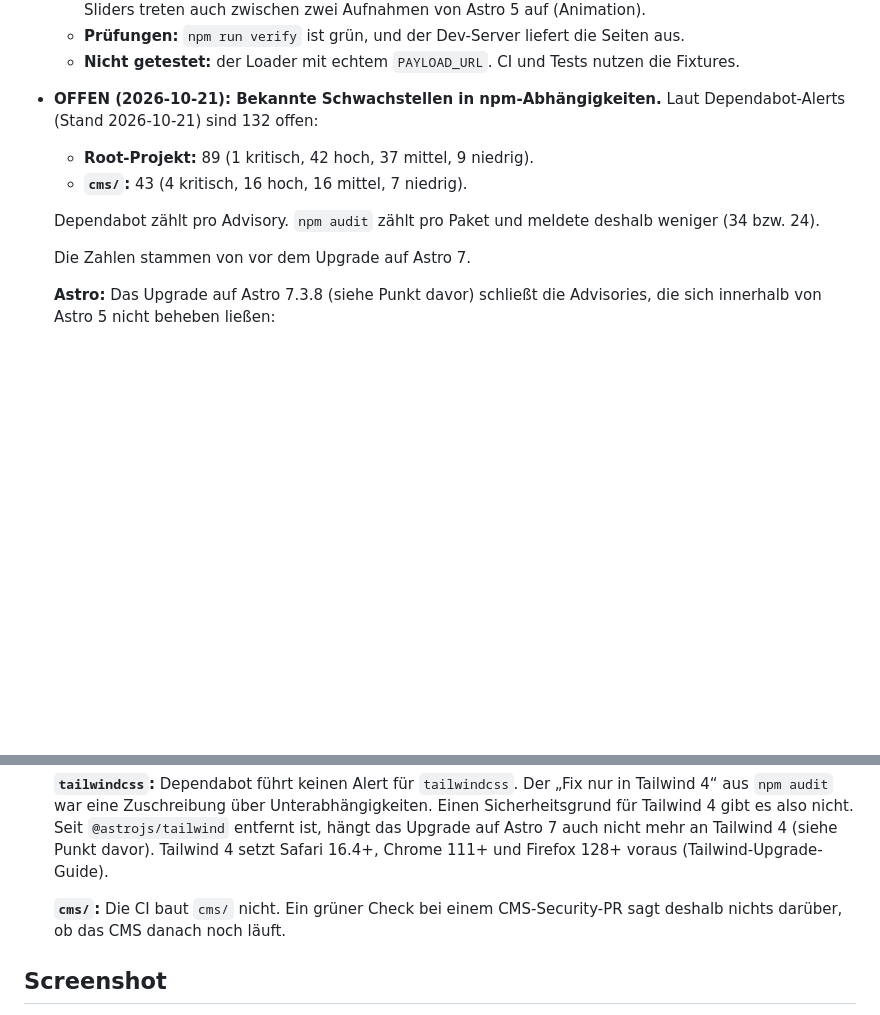
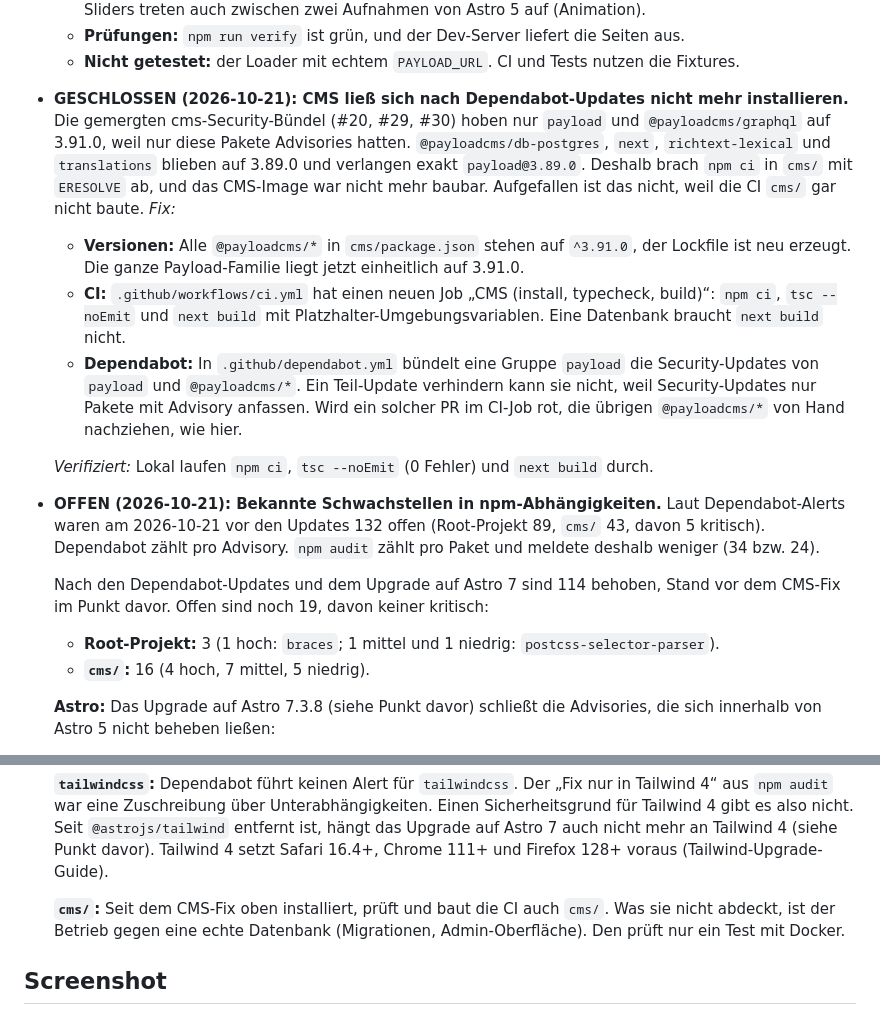
Before and after one commit to Acephali92/SAR2.0, a Markdown page: docs/REDAKTION-TODO.md, 2 parts joined by grey strips. Drawn GitHub-style; blank space fills up the shorter version.

Commit message:
docs: record CMS install breakage, fix and current alert counts
Co-Authored-By: Claude Opus 5.5 <noreply@anthropic.com>

```diff
--- a/docs/REDAKTION-TODO.md
+++ b/docs/REDAKTION-TODO.md
@@ -59,13 +59,18 @@ Abgleich der Muss-/Soll-Anforderungsliste des Referenz-CMS-Lastenhefts mit dem a
   - **Prüfungen:** `npm run verify` ist grün, und der Dev-Server liefert die Seiten aus.
   - **Nicht getestet:** der Loader mit echtem `PAYLOAD_URL`. CI und Tests nutzen die Fixtures.
 
-- **OFFEN (2026-10-21): Bekannte Schwachstellen in npm-Abhängigkeiten.** Laut Dependabot-Alerts (Stand 2026-10-21) sind 132 offen:
-  - **Root-Projekt:** 89 (1 kritisch, 42 hoch, 37 mittel, 9 niedrig).
-  - **`cms/`:** 43 (4 kritisch, 16 hoch, 16 mittel, 7 niedrig).
+- **GESCHLOSSEN (2026-10-21): CMS ließ sich nach Dependabot-Updates nicht mehr installieren.** Die gemergten cms-Security-Bündel (#20, #29, #30) hoben nur `payload` und `@payloadcms/graphql` auf 3.91.0, weil nur diese Pakete Advisories hatten. `@payloadcms/db-postgres`, `next`, `richtext-lexical` und `translations` blieben auf 3.89.0 und verlangen exakt `payload@3.89.0`. Deshalb brach `npm ci` in `cms/` mit `ERESOLVE` ab, und das CMS-Image war nicht mehr baubar. Aufgefallen ist das nicht, weil die CI `cms/` gar nicht baute. *Fix:*
+  - **Versionen:** Alle `@payloadcms/*` in `cms/package.json` stehen auf `^3.91.0`, der Lockfile ist neu erzeugt. Die ganze Payload-Familie liegt jetzt einheitlich auf 3.91.0.
+  - **CI:** `.github/workflows/ci.yml` hat einen neuen Job „CMS (install, typecheck, build)“: `npm ci`, `tsc --noEmit` und `next build` mit Platzhalter-Umgebungsvariablen. Eine Datenbank braucht `next build` nicht.
+  - **Dependabot:** In `.github/dependabot.yml` bündelt eine Gruppe `payload` die Security-Updates von `payload` und `@payloadcms/*`. Ein Teil-Update verhindern kann sie nicht, weil Security-Updates nur Pakete mit Advisory anfassen. Wird ein solcher PR im CI-Job rot, die übrigen `@payloadcms/*` von Hand nachziehen, wie hier.
 
-  Dependabot zählt pro Advisory. `npm audit` zählt pro Paket und meldete deshalb weniger (34 bzw. 24).
+  *Verifiziert:* Lokal laufen `npm ci`, `tsc --noEmit` (0 Fehler) und `next build` durch.
 
-  Die Zahlen stammen von vor dem Upgrade auf Astro 7.
+- **OFFEN (2026-10-21): Bekannte Schwachstellen in npm-Abhängigkeiten.** Laut Dependabot-Alerts waren am 2026-10-21 vor den Updates 132 offen (Root-Projekt 89, `cms/` 43, davon 5 kritisch). Dependabot zählt pro Advisory. `npm audit` zählt pro Paket und meldete deshalb weniger (34 bzw. 24).
+
+  Nach den Dependabot-Updates und dem Upgrade auf Astro 7 sind 114 behoben, Stand vor dem CMS-Fix im Punkt davor. Offen sind noch 19, davon keiner kritisch:
+  - **Root-Projekt:** 3 (1 hoch: `braces`; 1 mittel und 1 niedrig: `postcss-selector-parser`).
+  - **`cms/`:** 16 (4 hoch, 7 mittel, 5 niedrig).
 
   **Astro:** Das Upgrade auf Astro 7.3.8 (siehe Punkt davor) schließt die Advisories, die sich innerhalb von Astro 5 nicht beheben ließen:
   - **GHSA-26w7-cxv4-gfx2 (kritisch, Fix in 7.2.8):** Ausführung von Fremdcode über eine präparierte AVIF-Datei in Astros Sharp-Bilddienst. Für diese Seite war das nicht ausnutzbar, weil sie Astros Bildoptimierung nicht nutzt.
@@ -75,7 +80,7 @@ Abgleich der Muss-/Soll-Anforderungsliste des Referenz-CMS-Lastenhefts mit dem a
 
   **`tailwindcss`:** Dependabot führt keinen Alert für `tailwindcss`. Der „Fix nur in Tailwind 4“ aus `npm audit` war eine Zuschreibung über Unterabhängigkeiten. Einen Sicherheitsgrund für Tailwind 4 gibt es also nicht. Seit `@astrojs/tailwind` entfernt ist, hängt das Upgrade auf Astro 7 auch nicht mehr an Tailwind 4 (siehe Punkt davor). Tailwind 4 setzt Safari 16.4+, Chrome 111+ und Firefox 128+ voraus (Tailwind-Upgrade-Guide).
 
-  **`cms/`:** Die CI baut `cms/` nicht. Ein grüner Check bei einem CMS-Security-PR sagt deshalb nichts darüber, ob das CMS danach noch läuft.
+  **`cms/`:** Seit dem CMS-Fix oben installiert, prüft und baut die CI auch `cms/`. Was sie nicht abdeckt, ist der Betrieb gegen eine echte Datenbank (Migrationen, Admin-Oberfläche). Den prüft nur ein Test mit Docker.
 
 ## Screenshot
 
```
